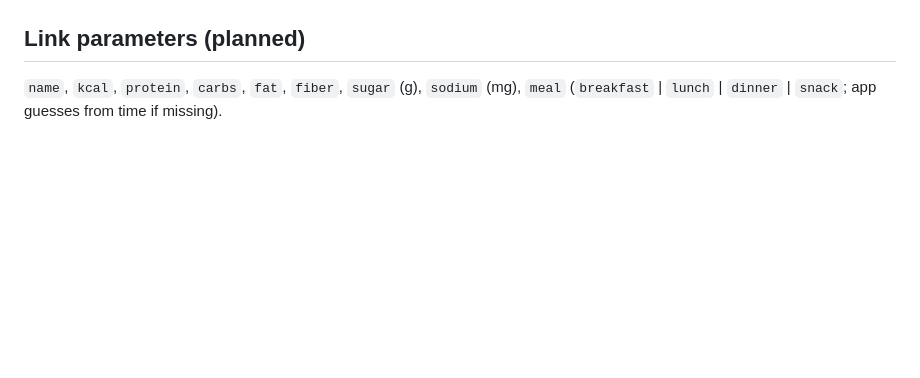
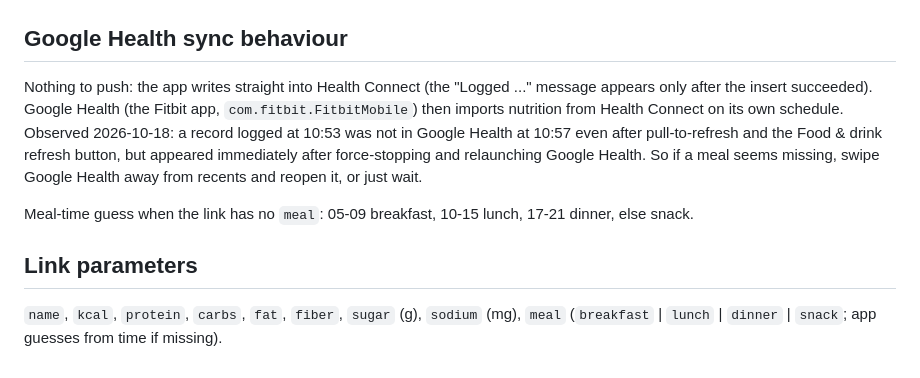
Before and after one commit to Ender22/DevinHealth, a Markdown page: NOTES.md, the part around the change. GitHub-like rendering; blank space fills up the shorter version.

Commit message:
Notes: Google Health import timing, meal-time windows
Co-Authored-By: Claude Fable 5.1 <noreply@anthropic.com>

```diff
--- a/NOTES.md
+++ b/NOTES.md
@@ -73,7 +73,18 @@ Reinstalling an APK built on another machine (e.g. CI) needs an uninstall first.
 - ~~Android App Links might make it one tap.~~ Verified, including from a tap inside the Claude app.
 - Repo is **public** — the page and any built APK would be publicly visible.
 
-## Link parameters (planned)
+## Google Health sync behaviour
+
+Nothing to push: the app writes straight into Health Connect (the "Logged ..." message appears
+only after the insert succeeded). Google Health (the Fitbit app, `com.fitbit.FitbitMobile`) then
+imports nutrition from Health Connect on its own schedule. Observed 2026-10-18: a record logged at
+10:53 was not in Google Health at 10:57 even after pull-to-refresh and the Food & drink refresh
+button, but appeared immediately after force-stopping and relaunching Google Health. So if a meal
+seems missing, swipe Google Health away from recents and reopen it, or just wait.
+
+Meal-time guess when the link has no `meal`: 05-09 breakfast, 10-15 lunch, 17-21 dinner, else snack.
+
+## Link parameters
 
 `name`, `kcal`, `protein`, `carbs`, `fat`, `fiber`, `sugar` (g), `sodium` (mg),
 `meal` (`breakfast` | `lunch` | `dinner` | `snack`; app guesses from time if missing).
```
